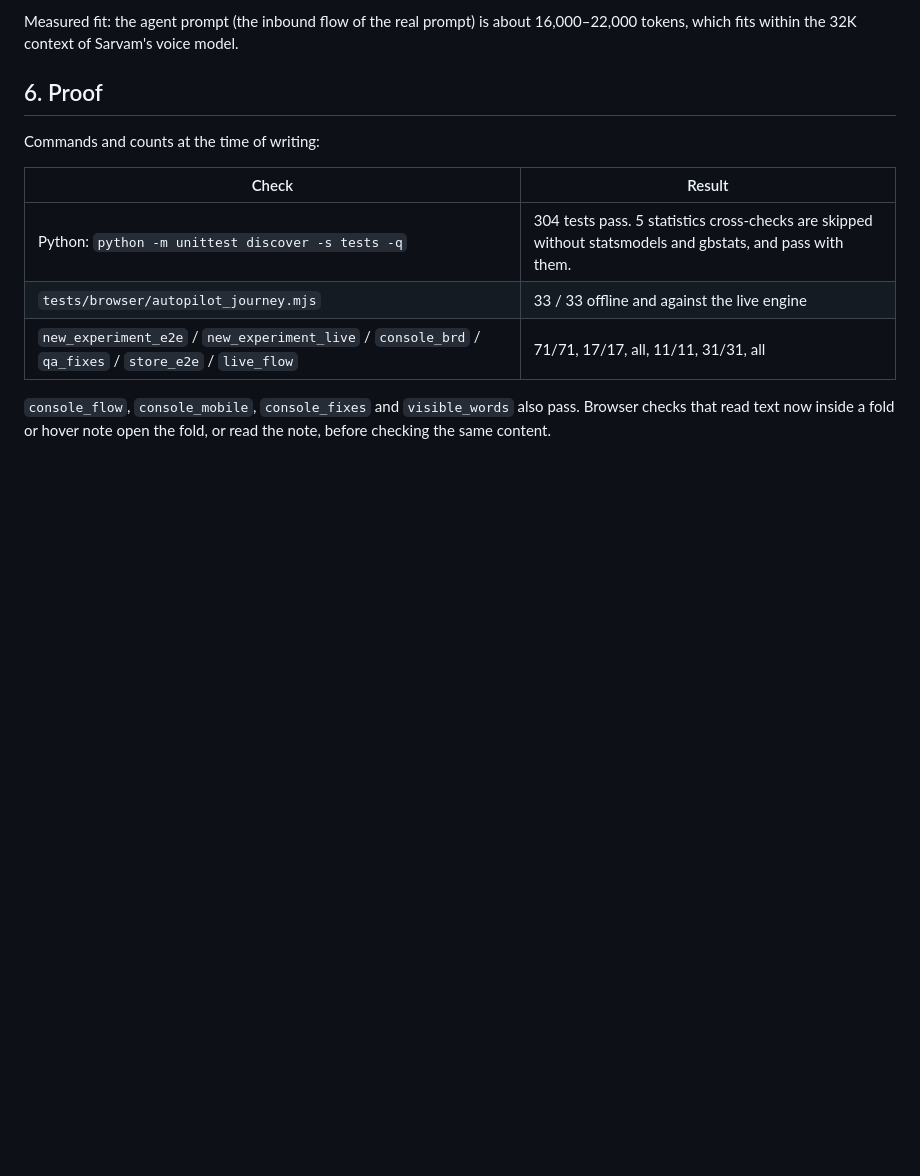
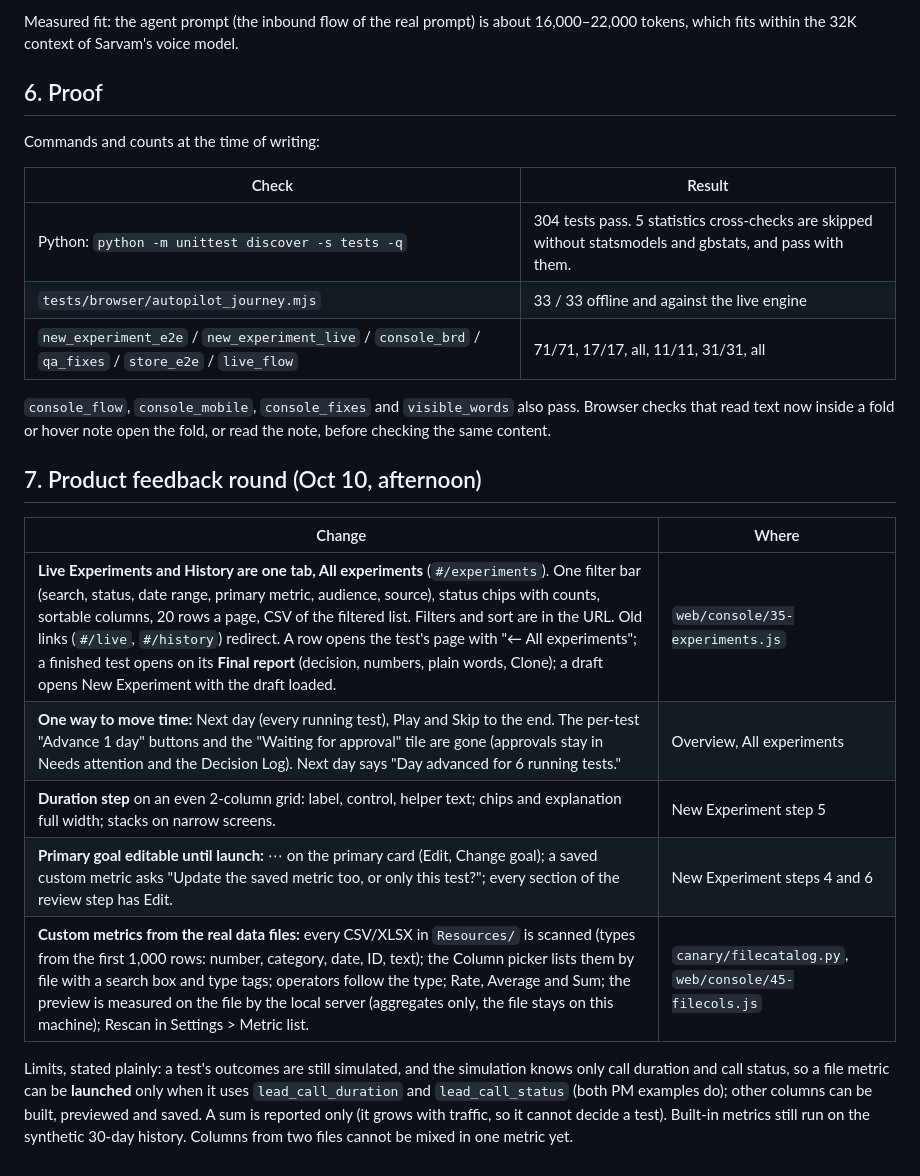
Before and after one commit to yash0405/IM-Voice-AI-2.0-Hackathon, a Markdown page: docs/WHATS_NEW.md, the part around the change. Drawn GitHub-style; blank space fills up the shorter version.

Commit message:
Docs: All experiments in the demo script and the test guide; what changed in the product feedback round
Co-Authored-By: Claude Opus 5.5 <noreply@anthropic.com>

```diff
--- a/docs/WHATS_NEW.md
+++ b/docs/WHATS_NEW.md
@@ -63,3 +63,15 @@ Commands and counts at the time of writing:
 | `new_experiment_e2e` / `new_experiment_live` / `console_brd` / `qa_fixes` / `store_e2e` / `live_flow` | 71/71, 17/17, all, 11/11, 31/31, all |
 
 `console_flow`, `console_mobile`, `console_fixes` and `visible_words` also pass. Browser checks that read text now inside a fold or hover note open the fold, or read the note, before checking the same content.
+
+## 7. Product feedback round (Oct 10, afternoon)
+
+| Change | Where |
+|---|---|
+| **Live Experiments and History are one tab, All experiments** (`#/experiments`). One filter bar (search, status, date range, primary metric, audience, source), status chips with counts, sortable columns, 20 rows a page, CSV of the filtered list. Filters and sort are in the URL. Old links (`#/live`, `#/history`) redirect. A row opens the test's page with "← All experiments"; a finished test opens on its **Final report** (decision, numbers, plain words, Clone); a draft opens New Experiment with the draft loaded. | `web/console/35-experiments.js` |
+| **One way to move time:** Next day (every running test), Play and Skip to the end. The per-test "Advance 1 day" buttons and the "Waiting for approval" tile are gone (approvals stay in Needs attention and the Decision Log). Next day says "Day advanced for 6 running tests." | Overview, All experiments |
+| **Duration step** on an even 2-column grid: label, control, helper text; chips and explanation full width; stacks on narrow screens. | New Experiment step 5 |
+| **Primary goal editable until launch:** ⋯ on the primary card (Edit, Change goal); a saved custom metric asks "Update the saved metric too, or only this test?"; every section of the review step has Edit. | New Experiment steps 4 and 6 |
+| **Custom metrics from the real data files:** every CSV/XLSX in `Resources/` is scanned (types from the first 1,000 rows: number, category, date, ID, text); the Column picker lists them by file with a search box and type tags; operators follow the type; Rate, Average and Sum; the preview is measured on the file by the local server (aggregates only, the file stays on this machine); Rescan in Settings > Metric list. | `canary/filecatalog.py`, `web/console/45-filecols.js` |
+
+Limits, stated plainly: a test's outcomes are still simulated, and the simulation knows only call duration and call status, so a file metric can be **launched** only when it uses `lead_call_duration` and `lead_call_status` (both PM examples do); other columns can be built, previewed and saved. A sum is reported only (it grows with traffic, so it cannot decide a test). Built-in metrics still run on the synthetic 30-day history. Columns from two files cannot be mixed in one metric yet.
```
Also changed, not shown: DEMO_SCRIPT.md (+1 -1 lines), docs/HOW_TO_TEST.md (+1 -1 lines).
